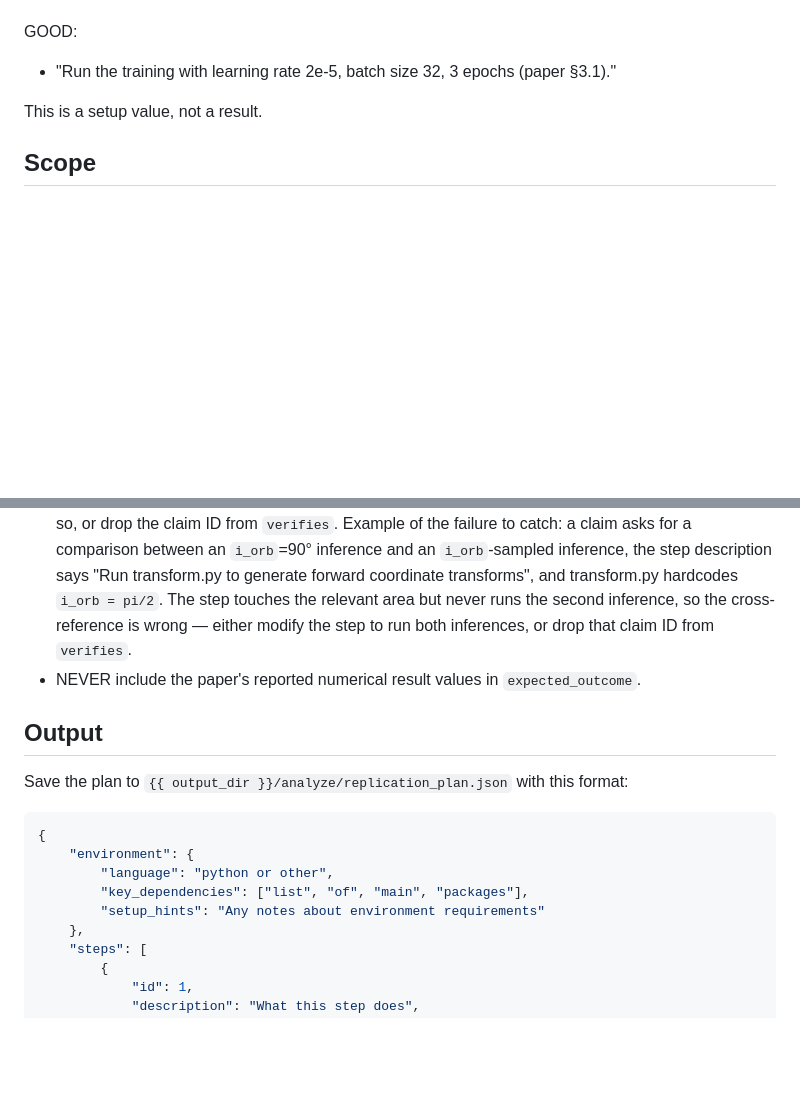
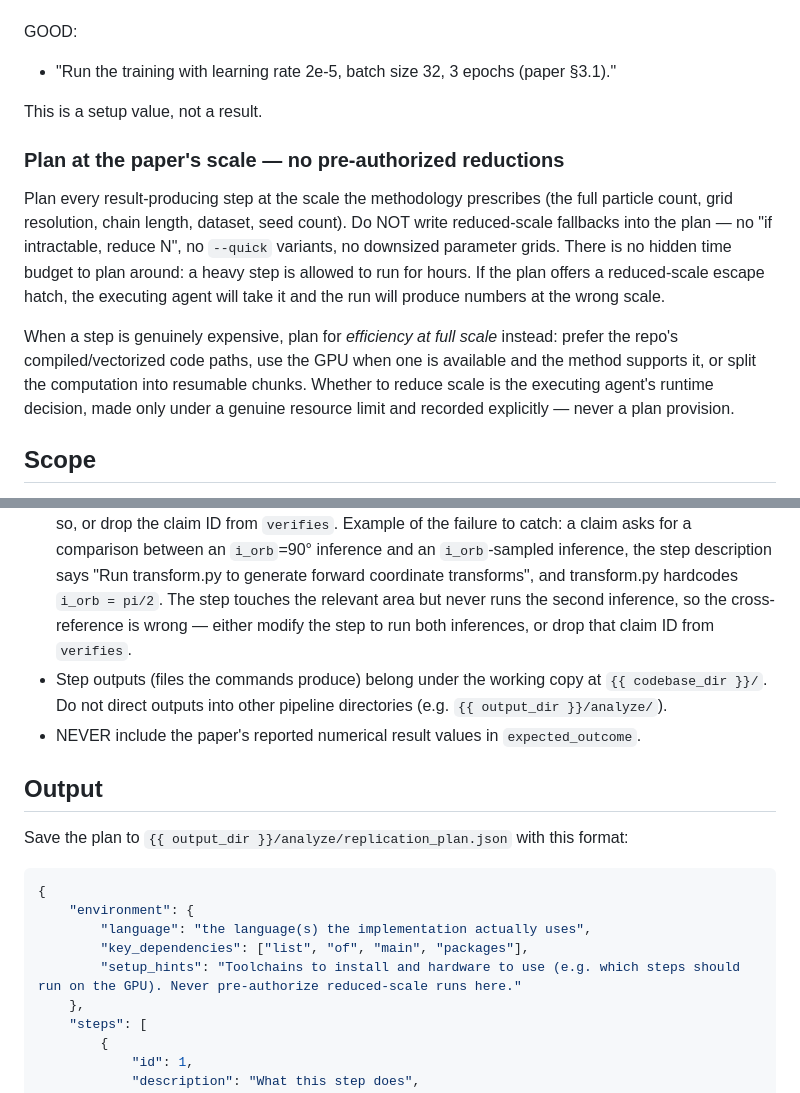
Before and after one commit to ChicagoHAI/veritas, a Markdown page: templates/replication/plan_generation.md, 2 parts joined by grey strips. Drawn GitHub-style; blank space fills up the shorter version.

Commit message:
plan prompt: full-scale steps only — no pre-authorized reductions or phantom time budget
RB runs show the plan itself is where downscaling starts (issue #92): abacus
setup_hints pre-authorized 'if intractable in the time budget, fall back to a
lower order', trgb planned a --quick 50-iter MC for a 1000-iter method, and
the executing agent took every such escape hatch, producing headline numbers
at the wrong scale. No time budget is ever defined, so the planner reasons
against an imagined one.

- New section: plan result-producing steps at the methodology's scale; heavy
  steps get efficiency (compiled paths, GPU, resumable chunks), not reduced-N
  fallbacks; scale reduction is the executing agent's labeled runtime call.
- environment.language no longer suggests 'python or other' as the default
  answer; setup_hints is now directive (toolchains + hardware) instead of
  'any notes', which invited pre-authorized reductions (issue #92).
- Steps must keep their outputs under the codebase working copy (issue #43).

Co-Authored-By: Claude Fable 5 <noreply@anthropic.com>

````diff
--- a/templates/replication/plan_generation.md
+++ b/templates/replication/plan_generation.md
@@ -118,6 +118,23 @@ GOOD:
 
 This is a setup value, not a result.
 
+### Plan at the paper's scale — no pre-authorized reductions
+
+Plan every result-producing step at the scale the methodology prescribes (the
+full particle count, grid resolution, chain length, dataset, seed count). Do
+NOT write reduced-scale fallbacks into the plan — no "if intractable, reduce
+N", no `--quick` variants, no downsized parameter grids. There is no hidden
+time budget to plan around: a heavy step is allowed to run for hours. If the
+plan offers a reduced-scale escape hatch, the executing agent will take it and
+the run will produce numbers at the wrong scale.
+
+When a step is genuinely expensive, plan for *efficiency at full scale*
+instead: prefer the repo's compiled/vectorized code paths, use the GPU when
+one is available and the method supports it, or split the computation into
+resumable chunks. Whether to reduce scale is the executing agent's runtime
+decision, made only under a genuine resource limit and recorded explicitly —
+never a plan provision.
+
 ## Scope
 
 Focus on the paper's **headline and supporting claims**. Do not attempt to reproduce setup-only assertions, ablation studies, or appendix-only results unless they are essential to a headline claim.
@@ -131,6 +148,7 @@ Focus on the paper's **headline and supporting claims**. Do not attempt to repro
 - If you find multiple entry points or experiments, prioritize the one that targets the headline claim
 - Every result-producing step MUST have at least one claim ID in `verifies`. Setup-only steps may have an empty `verifies` list.
 - **Validate each `verifies` entry.** For every claim ID you list in a step's `verifies`, re-read that claim's `verification` field. The step's `command_hint` must actually run a workflow that produces the specific evidence the verification field asks the verifier to inspect — not merely touch the same file or codepath. If a step doesn't exercise the claim's specific behavior, either modify `command_hint` to do so, or drop the claim ID from `verifies`. Example of the failure to catch: a claim asks for a comparison between an `i_orb`=90° inference and an `i_orb`-sampled inference, the step description says "Run transform.py to generate forward coordinate transforms", and transform.py hardcodes `i_orb = pi/2`. The step touches the relevant area but never runs the second inference, so the cross-reference is wrong — either modify the step to run both inferences, or drop that claim ID from `verifies`.
+- Step outputs (files the commands produce) belong under the working copy at `{{ codebase_dir }}/`. Do not direct outputs into other pipeline directories (e.g. `{{ output_dir }}/analyze/`).
 - NEVER include the paper's reported numerical result values in `expected_outcome`.
 
 ## Output
@@ -140,9 +158,9 @@ Save the plan to `{{ output_dir }}/analyze/replication_plan.json` with this form
 ```json
 {
     "environment": {
-        "language": "python or other",
+        "language": "the language(s) the implementation actually uses",
         "key_dependencies": ["list", "of", "main", "packages"],
-        "setup_hints": "Any notes about environment requirements"
+        "setup_hints": "Toolchains to install and hardware to use (e.g. which steps should run on the GPU). Never pre-authorize reduced-scale runs here."
     },
     "steps": [
         {
````
